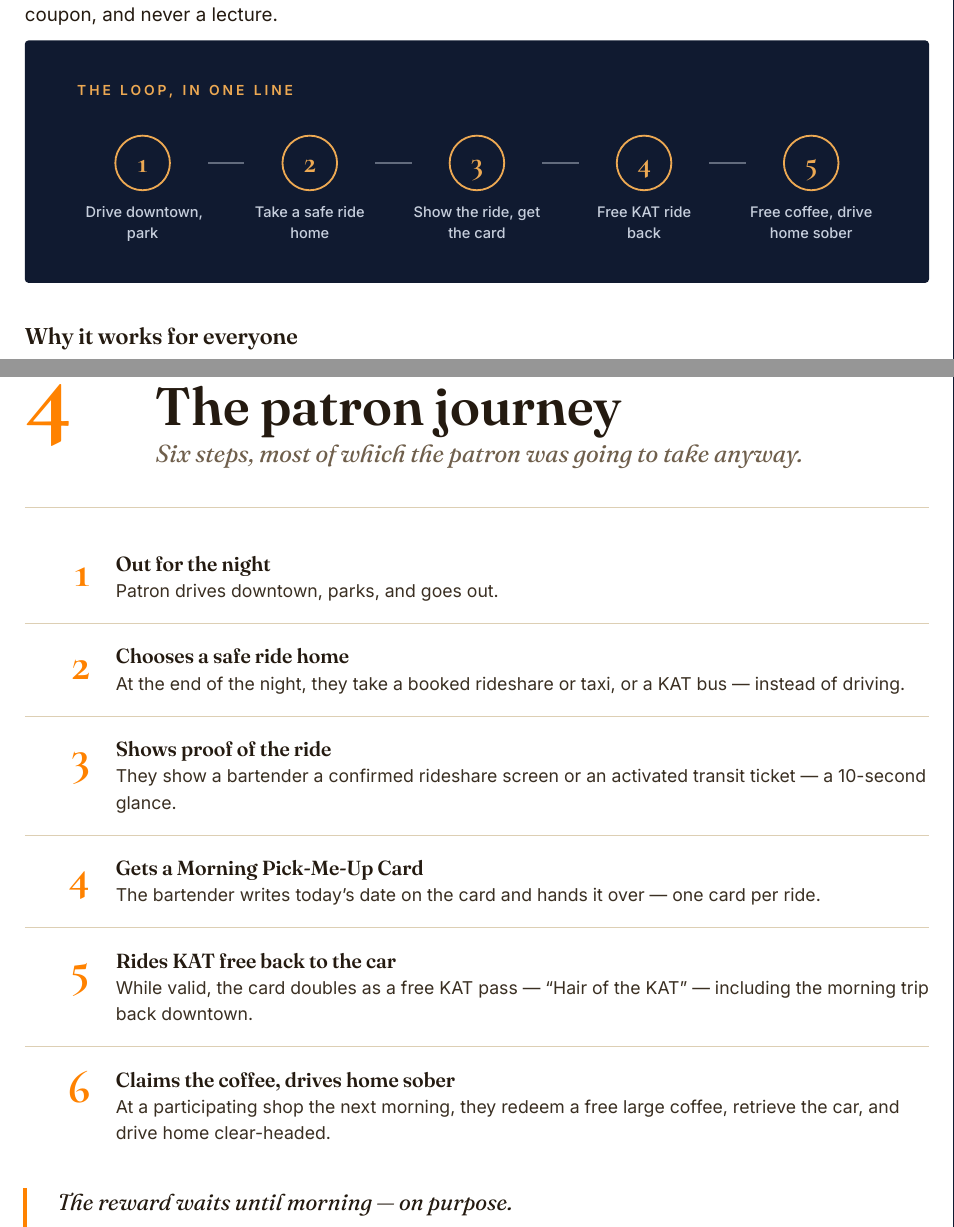
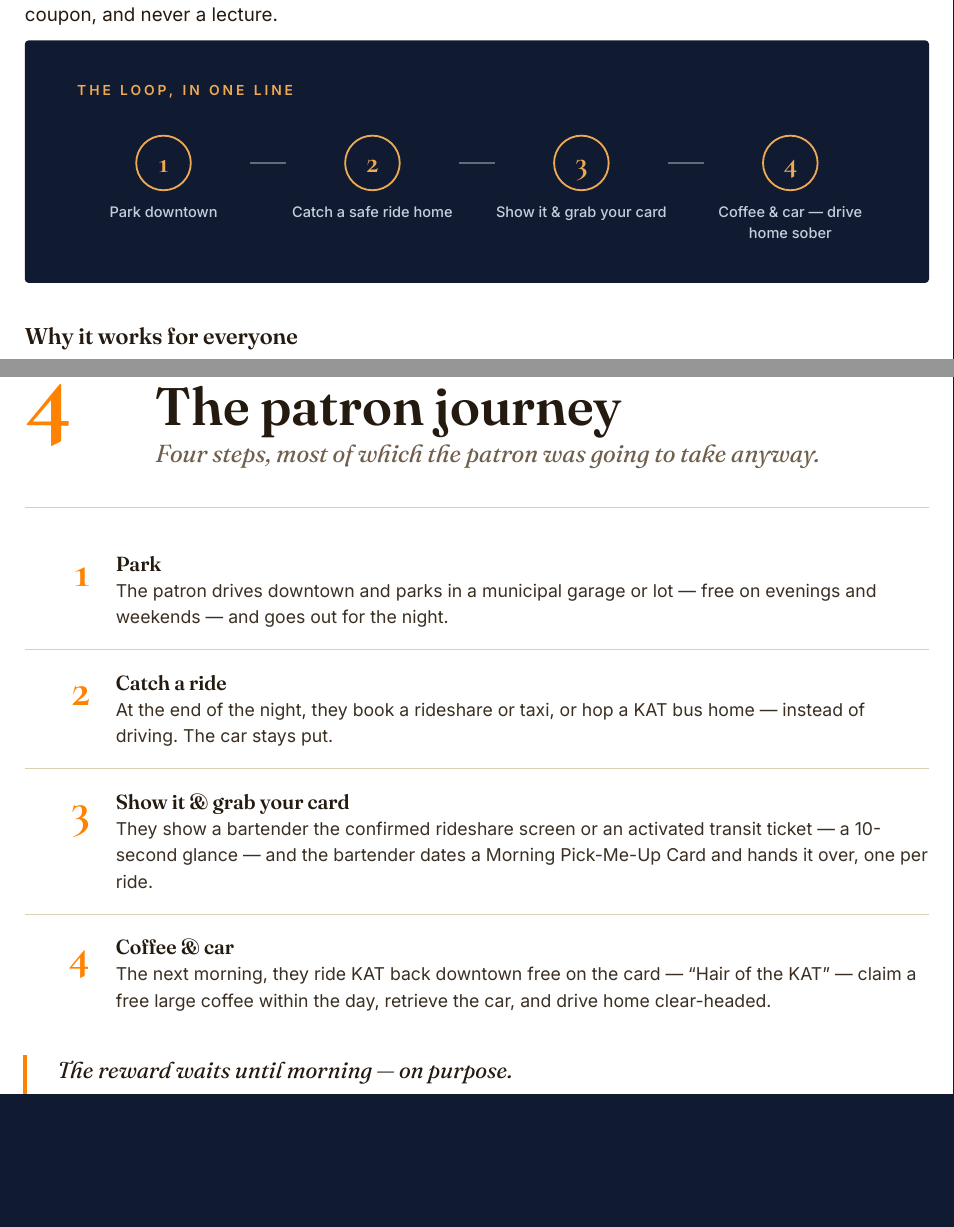
Before and after one commit to lawrenceleejr/KnoxParkAndPerk, a Typst document (design/program-details/program-details.typ): two parts of pages 4 and 10 of 43, joined at a grey line, cut so that both start at the same text, the shorter picture padded with empty space. Compiled offline with Typst 0.15.

Commit message:
Unify booklet to the website's four steps; favicon is just the mark (#129)
* Program Details: unify the patron flow with the website's four steps

The website explains the program in four steps (Park / Catch a ride /
Show it & grab your card / Coffee & car). The booklet framed it as five- or
six-step loops and journeys. Rewrite the two patron loop diagrams and the
patron-journey list to the same four steps and titles, folding the free KAT
ride back ('Hair of the KAT') into 'Coffee & car' as the site does, and
update the 'six steps' labels in the Part II divider and section dek to
'four steps'. The data-flow loop (print -> bar -> shop -> sheet ->
dashboard) is a separate diagram and is unchanged.

* Favicon: just the mark, no badge

Drop the navy rounded-rect badge with the gold ring; the site favicon is now
just the bare mark (navy shield, paper cup) centered on a transparent ground.
Regenerated assets/favicon.svg via build_favicon(). Fixed canonical colors
(no CSS-var theme swap) so it renders identically in every browser; the cup
and steam keep it recognizable even where a dark tab mutes the navy shield.

---------

Co-authored-by: Claude <noreply@anthropic.com>

```diff
--- a/design/program-details/program-details.typ
+++ b/design/program-details/program-details.typ
@@ -109,11 +109,10 @@
   #eyebrow("The loop, in one line", fill: gold)
   #v(12pt)
   #loop((
-    ([1], [Drive downtown, park]),
-    ([2], [Take a safe ride home]),
-    ([3], [Show the ride, get the card]),
-    ([4], [Free KAT ride back]),
-    ([5], [Free coffee, drive home sober]),
+    ([1], [Park downtown]),
+    ([2], [Catch a safe ride home]),
+    ([3], [Show it & grab your card]),
+    ([4], [Coffee & car --- drive home sober]),
   ), dark: true)
 ]
 
@@ -210,7 +209,3 @@
 
 #band[
   #loop((
-    ([1], [Drove downtown, parked the car]),
-    ([2], [Took a safe ride home instead]),
-    ([3], [Showed the ride, got a dated card]),
-    ([4], [Free KAT ride back downtown]),
@@ -240,3 +238,4 @@
   (([4], [The patron journey]), ([5], [The Morning Pick-Me-Up Card]), ([6], [Trust by design]), ([7], [The car stays put])))
 
 #sect("4", "Part II · How It Works", "The patron journey",
+  "Four steps, most of which the patron was going to take anyway.", "s_journey")
@@ -244,11 +242,9 @@
 
 #steps((
-  ([Out for the night], [Patron drives downtown, parks, and goes out.]),
-  ([Chooses a safe ride home], [At the end of the night, they take a booked rideshare or taxi, or a KAT bus --- instead of driving.]),
-  ([Shows proof of the ride], [They show a bartender a confirmed rideshare screen or an activated transit ticket --- a 10-second glance.]),
-  ([Gets a Morning Pick-Me-Up Card], [The bartender writes today's date on the card and hands it over --- one card per ride.]),
-  ([Rides KAT free back to the car], [While valid, the card doubles as a free KAT pass --- "Hair of the KAT" --- including the morning trip back downtown.]),
-  ([Claims the coffee, drives home sober], [At a participating shop the next morning, they redeem a free large coffee, retrieve the car, and drive home clear-headed.]),
+  ([Park], [The patron drives downtown and parks in a municipal garage or lot --- free on evenings and weekends --- and goes out for the night.]),
+  ([Catch a ride], [At the end of the night, they book a rideshare or taxi, or hop a KAT bus home --- instead of driving. The car stays put.]),
+  ([Show it & grab your card], [They show a bartender the confirmed rideshare screen or an activated transit ticket --- a 10-second glance --- and the bartender dates a Morning Pick-Me-Up Card and hands it over, one per ride.]),
+  ([Coffee & car], [The next morning, they ride KAT back downtown free on the card --- "Hair of the KAT" --- claim a free large coffee within the day, retrieve the car, and drive home clear-headed.]),
 ))
 
 #callout([
```
Also changed, not shown: assets/favicon.svg, design/Knox-Pick-Me-Up-Program-Details-lulu-cover.pdf, design/Knox-Pick-Me-Up-Program-Details-lulu-interior.pdf, design/program-details/program-details.typ (8 more changed lines), 2 other files.
